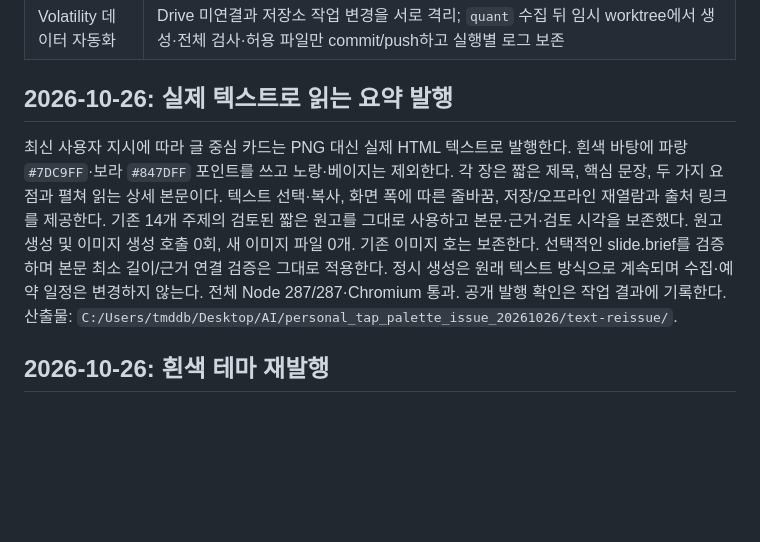
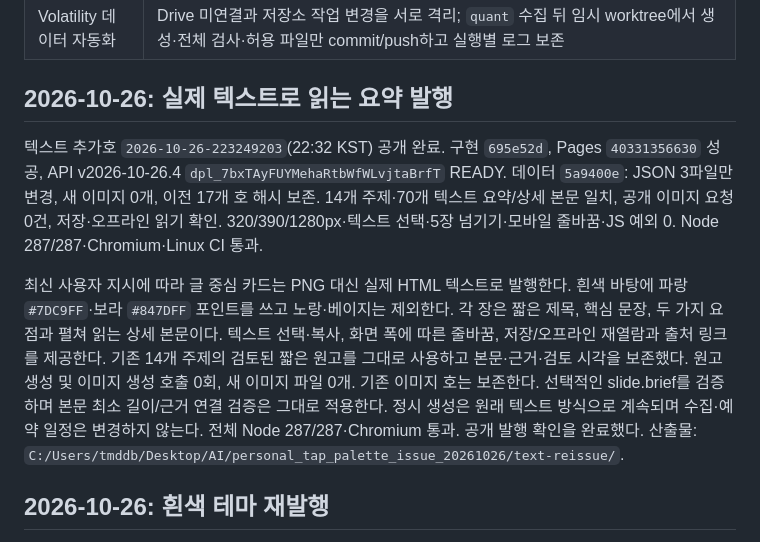
Before and after one commit to Yuni9959/Personal, a Markdown page: README.md, the part around the change. Rendered like a GitHub page; blank space fills up the shorter version.

Commit message:
docs: record text brief publication verification

```diff
--- a/README.md
+++ b/README.md
@@ -26,6 +26,12 @@ GitHub Pages에 그대로 올릴 수 있는 **빌드 과정 없는 Vanilla HTML
 
 ## 2026-10-26: 실제 텍스트로 읽는 요약 발행
 
+텍스트 추가호 `2026-10-26-223249203`(22:32 KST) 공개 완료. 구현 `695e52d`,
+Pages `40331356630` 성공, API v2026-10-26.4 `dpl_7bxTAyFUYMehaRtbWfWLvjtaBrfT` READY.
+데이터 `5a9400e`: JSON 3파일만 변경, 새 이미지 0개, 이전 17개 호 해시 보존.
+14개 주제·70개 텍스트 요약/상세 본문 일치, 공개 이미지 요청 0건, 저장·오프라인 읽기 확인.
+320/390/1280px·텍스트 선택·5장 넘기기·모바일 줄바꿈·JS 예외 0. Node 287/287·Chromium·Linux CI 통과.
+
 최신 사용자 지시에 따라 글 중심 카드는 PNG 대신 실제 HTML 텍스트로 발행한다.
 흰색 바탕에 파랑 `#7DC9FF`·보라 `#847DFF` 포인트를 쓰고 노랑·베이지는 제외한다.
 각 장은 짧은 제목, 핵심 문장, 두 가지 요점과 펼쳐 읽는 상세 본문이다.
@@ -34,7 +40,7 @@ GitHub Pages에 그대로 올릴 수 있는 **빌드 과정 없는 Vanilla HTML
 원고 생성 및 이미지 생성 호출 0회, 새 이미지 파일 0개. 기존 이미지 호는 보존한다.
 선택적인 slide.brief를 검증하며 본문 최소 길이/근거 연결 검증은 그대로 적용한다.
 정시 생성은 원래 텍스트 방식으로 계속되며 수집·예약 일정은 변경하지 않는다.
-전체 Node 287/287·Chromium 통과. 공개 발행 확인은 작업 결과에 기록한다.
+전체 Node 287/287·Chromium 통과. 공개 발행 확인을 완료했다.
 산출물: `C:/Users/tmddb/Desktop/AI/personal_tap_palette_issue_20261026/text-reissue/`.
 
 ## 2026-10-26: 흰색 테마 재발행
```
